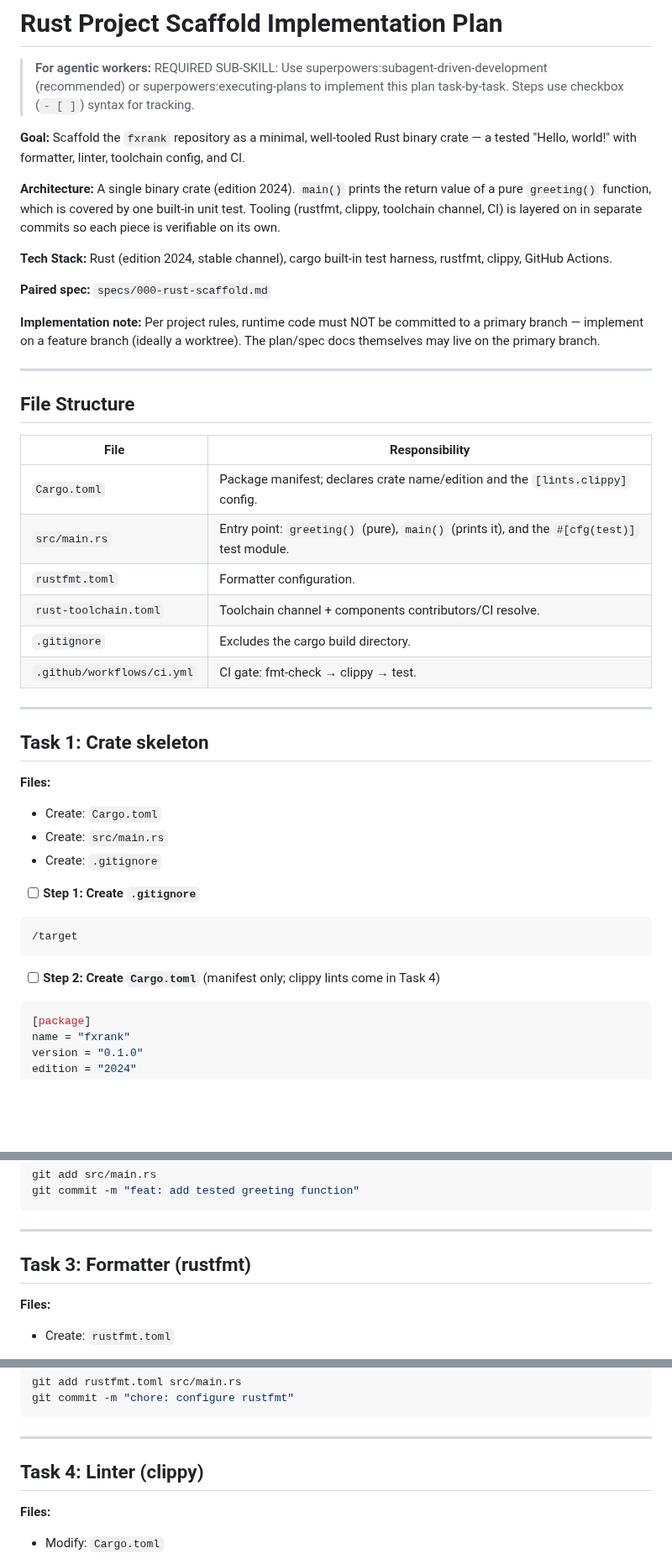
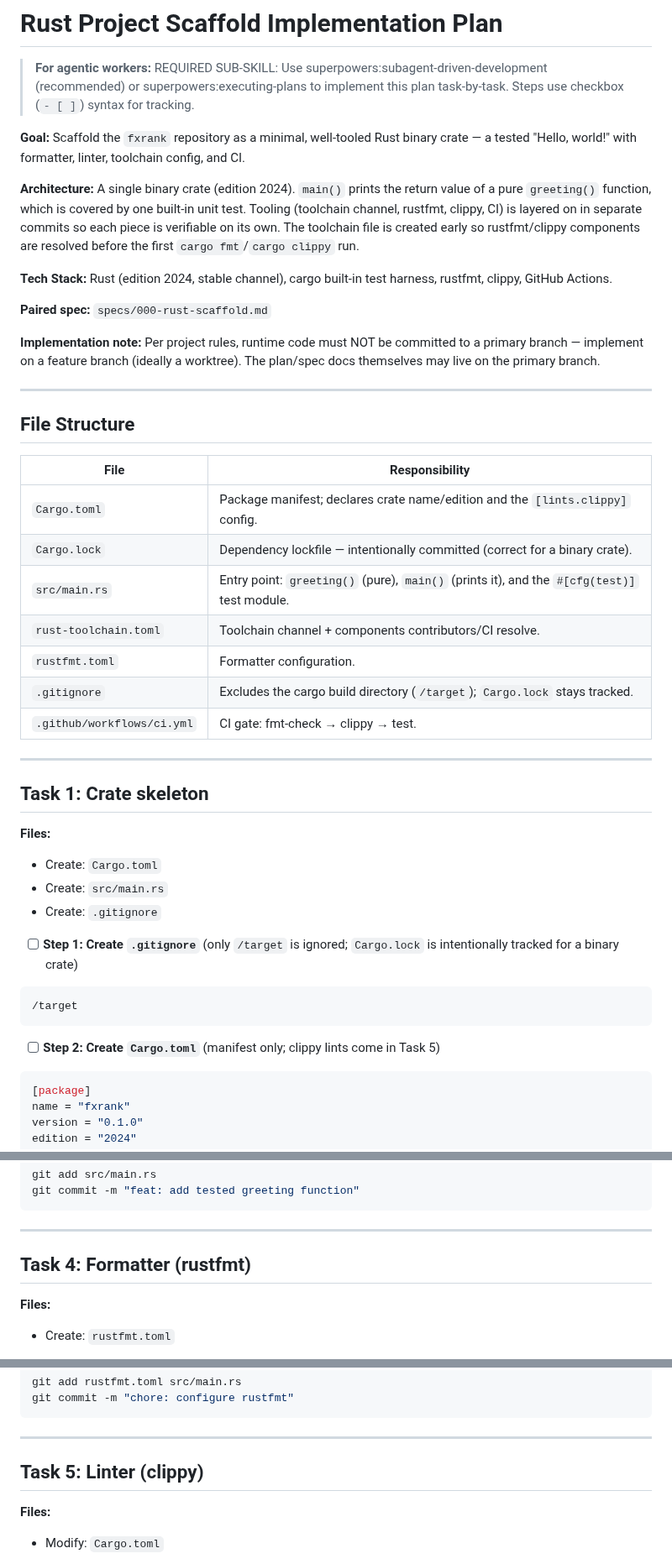
Before and after one commit to caasi/fxrank, a Markdown page: plans/000-rust-scaffold.md, 3 parts joined by grey strips. Shown at 84% size. Rendered like a GitHub page; blank space fills up the shorter version.

````diff
--- a/plans/000-rust-scaffold.md
+++ b/plans/000-rust-scaffold.md
@@ -4,7 +4,7 @@
 
 **Goal:** Scaffold the `fxrank` repository as a minimal, well-tooled Rust binary crate — a tested "Hello, world!" with formatter, linter, toolchain config, and CI.
 
-**Architecture:** A single binary crate (edition 2024). `main()` prints the return value of a pure `greeting()` function, which is covered by one built-in unit test. Tooling (rustfmt, clippy, toolchain channel, CI) is layered on in separate commits so each piece is verifiable on its own.
+**Architecture:** A single binary crate (edition 2024). `main()` prints the return value of a pure `greeting()` function, which is covered by one built-in unit test. Tooling (toolchain channel, rustfmt, clippy, CI) is layered on in separate commits so each piece is verifiable on its own. The toolchain file is created early so rustfmt/clippy components are resolved before the first `cargo fmt`/`cargo clippy` run.
 
 **Tech Stack:** Rust (edition 2024, stable channel), cargo built-in test harness, rustfmt, clippy, GitHub Actions.
 
@@ -19,10 +19,11 @@
 | File | Responsibility |
 | --- | --- |
 | `Cargo.toml` | Package manifest; declares crate name/edition and the `[lints.clippy]` config. |
+| `Cargo.lock` | Dependency lockfile — intentionally committed (correct for a binary crate). |
 | `src/main.rs` | Entry point: `greeting()` (pure), `main()` (prints it), and the `#[cfg(test)]` test module. |
+| `rust-toolchain.toml` | Toolchain channel + components contributors/CI resolve. |
 | `rustfmt.toml` | Formatter configuration. |
-| `rust-toolchain.toml` | Toolchain channel + components contributors/CI resolve. |
-| `.gitignore` | Excludes the cargo build directory. |
+| `.gitignore` | Excludes the cargo build directory (`/target`); `Cargo.lock` stays tracked. |
 | `.github/workflows/ci.yml` | CI gate: fmt-check → clippy → test. |
 
 ---
@@ -34,13 +35,13 @@
 - Create: `src/main.rs`
 - Create: `.gitignore`
 
-- [ ] **Step 1: Create `.gitignore`**
+- [ ] **Step 1: Create `.gitignore`** (only `/target` is ignored; `Cargo.lock` is intentionally tracked for a binary crate)
 
 ```gitignore
 /target
 ```
 
-- [ ] **Step 2: Create `Cargo.toml`** (manifest only; clippy lints come in Task 4)
+- [ ] **Step 2: Create `Cargo.toml`** (manifest only; clippy lints come in Task 5)
 
 ```toml
 [package]
@@ -126,7 +157,7 @@ git commit -m "feat: add tested greeting function"
 
 ---
 
-## Task 3: Formatter (rustfmt)
+## Task 4: Formatter (rustfmt)
 
 **Files:**
 - Create: `rustfmt.toml`
@@ -153,7 +184,7 @@ git commit -m "chore: configure rustfmt"
 
 ---
 
-## Task 4: Linter (clippy)
+## Task 5: Linter (clippy)
 
 **Files:**
 - Modify: `Cargo.toml`
````
Also changed, not shown: other parts of plans/000-rust-scaffold.md (+37 -34 lines).
